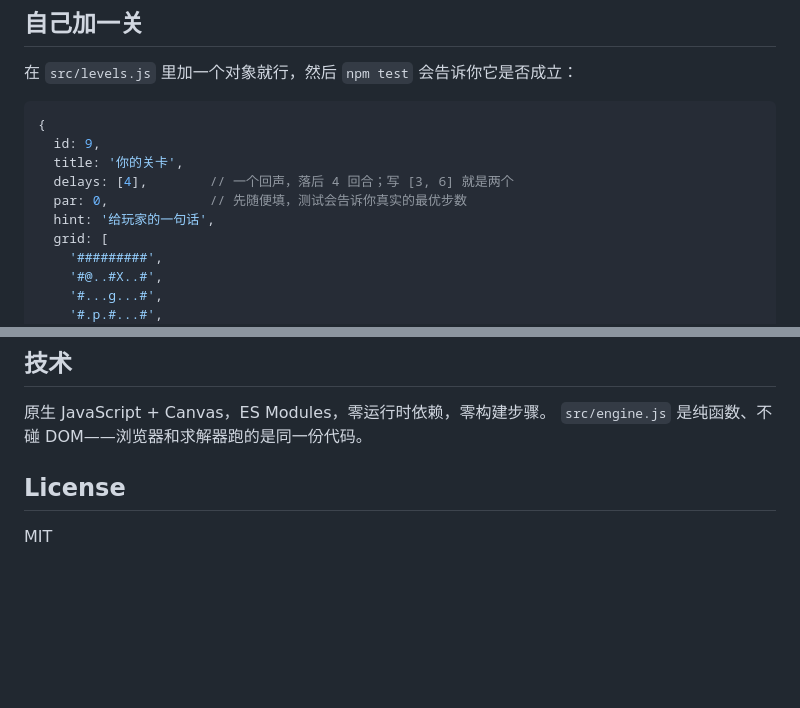
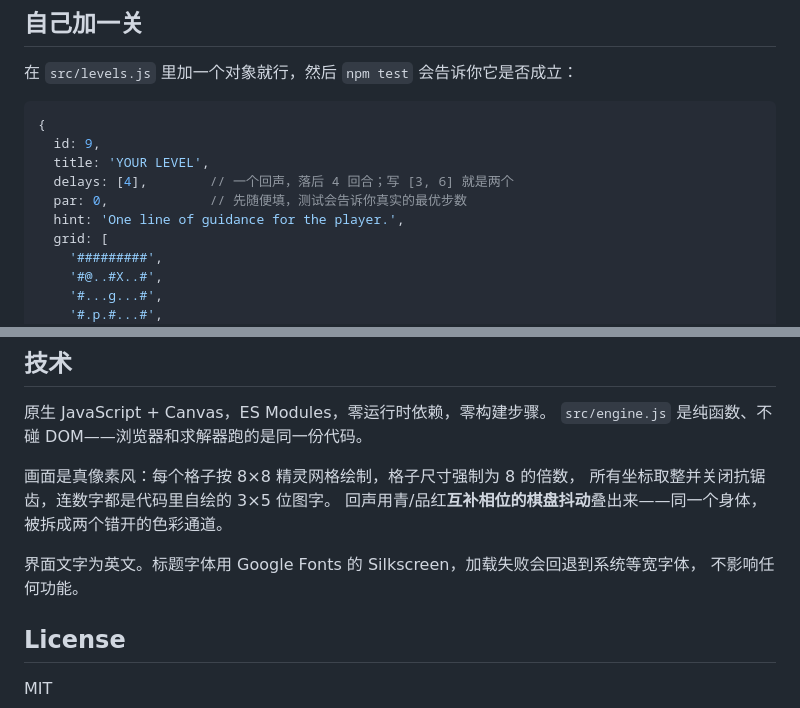
Before and after one commit to yixuan1112-coder/echo-shift, a Markdown page: README.md, 2 parts joined by grey strips. GitHub-like rendering; blank space fills up the shorter version.

````diff
--- a/README.md
+++ b/README.md
@@ -89,10 +89,10 @@ npm run solve -- 8 # 打印第 8 关的最优解
 ```js
 {
   id: 9,
-  title: '你的关卡',
+  title: 'YOUR LEVEL',
   delays: [4],        // 一个回声，落后 4 回合；写 [3, 6] 就是两个
   par: 0,             // 先随便填，测试会告诉你真实的最优步数
-  hint: '给玩家的一句话',
+  hint: 'One line of guidance for the player.',
   grid: [
     '#########',
     '#@..#X..#',
@@ -123,6 +123,13 @@ npm run solve -- 8 # 打印第 8 关的最优解
 原生 JavaScript + Canvas，ES Modules，零运行时依赖，零构建步骤。
 `src/engine.js` 是纯函数、不碰 DOM——浏览器和求解器跑的是同一份代码。
 
+画面是真像素风：每个格子按 8×8 精灵网格绘制，格子尺寸强制为 8 的倍数，
+所有坐标取整并关闭抗锯齿，连数字都是代码里自绘的 3×5 位图字。
+回声用青/品红**互补相位的棋盘抖动**叠出来——同一个身体，被拆成两个错开的色彩通道。
+
+界面文字为英文。标题字体用 Google Fonts 的 Silkscreen，加载失败会回退到系统等宽字体，
+不影响任何功能。
+
 ## License
 
 MIT
````
Also changed, not shown: other parts of README.md (+16 -16 lines), docs/screenshot.png, 5 other files.
